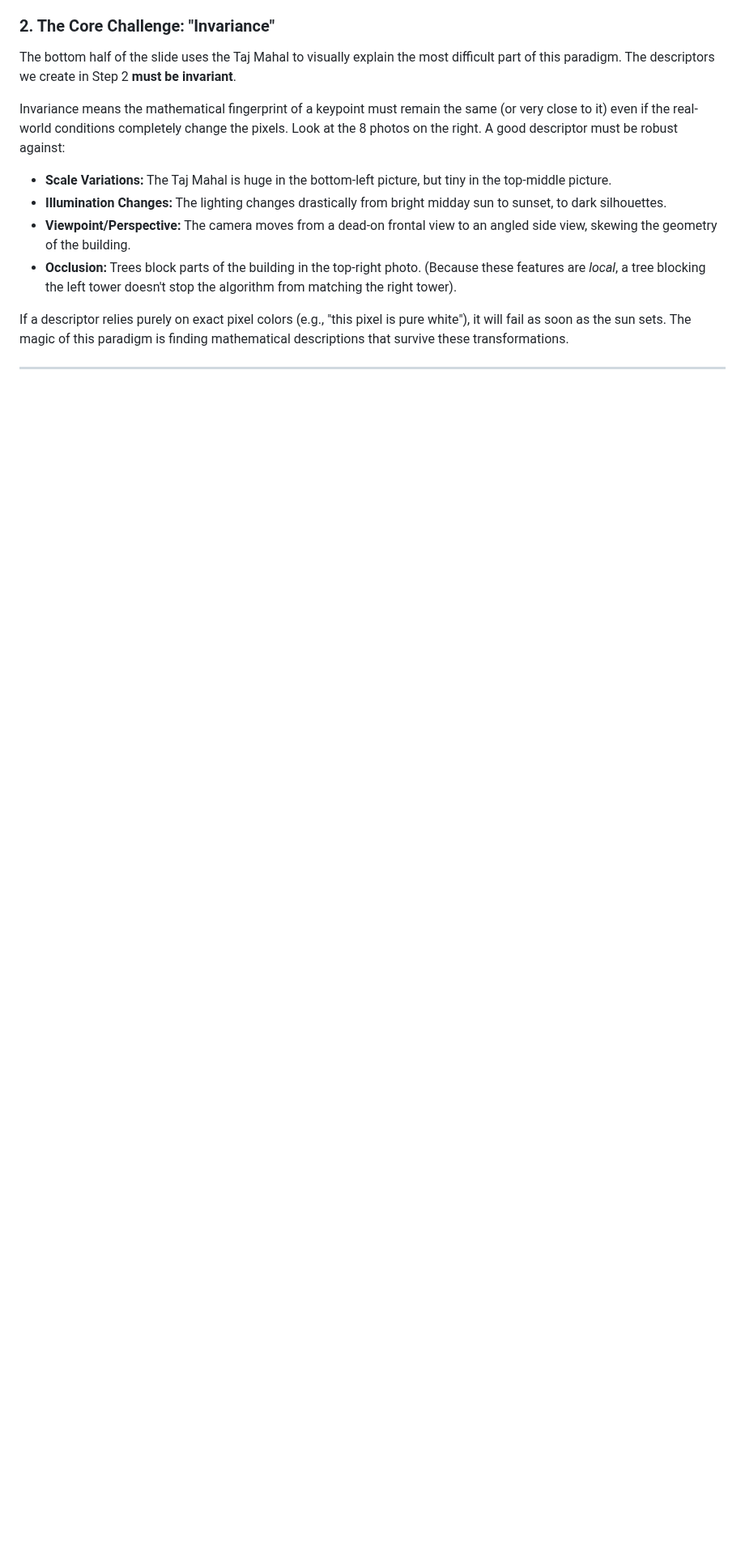
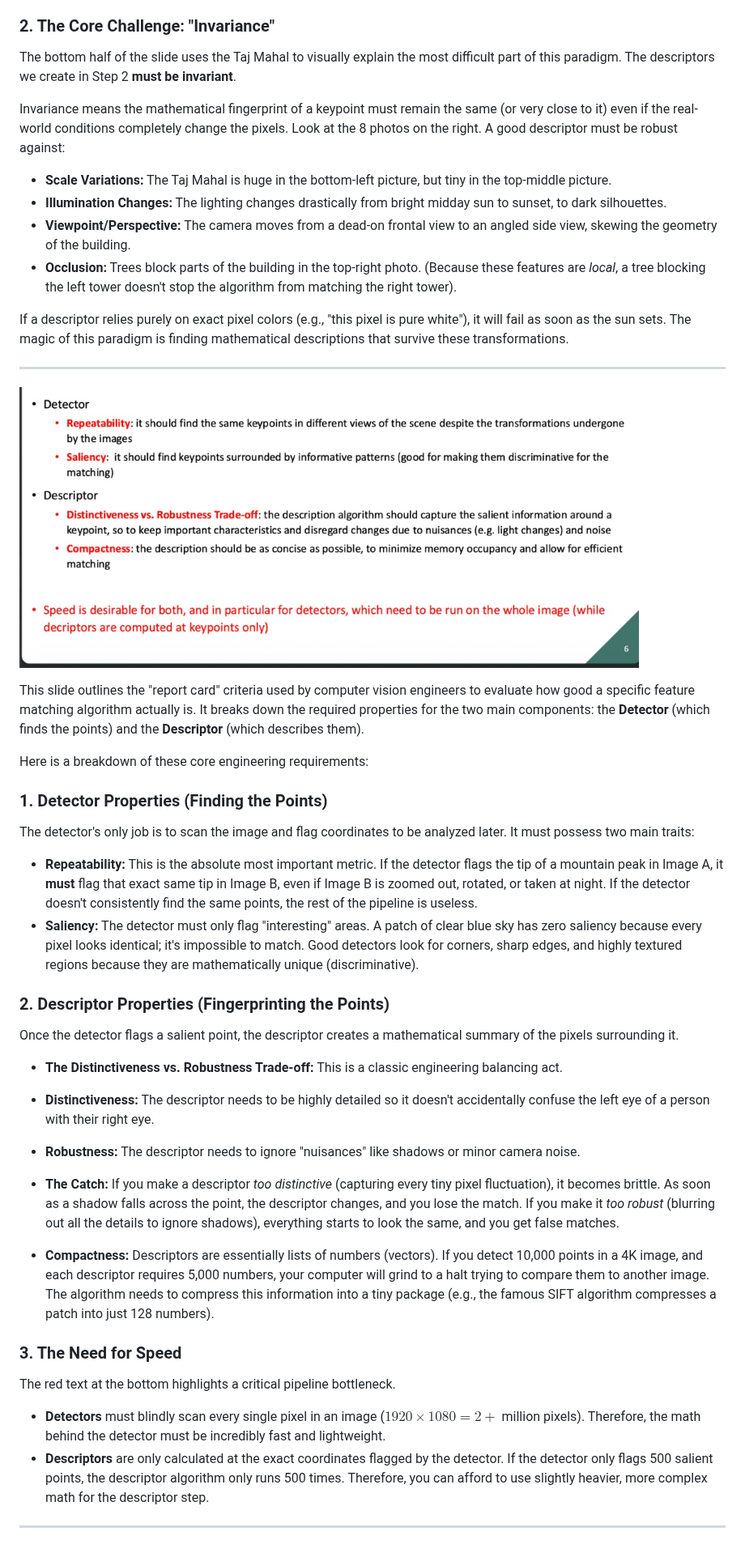
Before and after one commit to Fashad-Ahmed/unibo-ai-notes, a Markdown page: IPCV/Local-Invariant-Features.md, the part around the change. Shown at 81% size. Rendered like a GitHub page; pictures changed too: IPCV/image-17.png (added); blank space fills up the shorter version.

Commit message:
feat: add detailed criteria for feature matching algorithms in computer vision

```diff
--- a/IPCV/Local-Invariant-Features.md
+++ b/IPCV/Local-Invariant-Features.md
@@ -131,3 +131,41 @@ Invariance means the mathematical fingerprint of a keypoint must remain the same
 If a descriptor relies purely on exact pixel colors (e.g., "this pixel is pure white"), it will fail as soon as the sun sets. The magic of this paradigm is finding mathematical descriptions that survive these transformations.
 
 ---
+
+
+
+![alt text](image-17.png)
+
+
+
+This slide outlines the "report card" criteria used by computer vision engineers to evaluate how good a specific feature matching algorithm actually is. It breaks down the required properties for the two main components: the **Detector** (which finds the points) and the **Descriptor** (which describes them).
+
+Here is a breakdown of these core engineering requirements:
+
+### 1. Detector Properties (Finding the Points)
+
+The detector's only job is to scan the image and flag coordinates to be analyzed later. It must possess two main traits:
+
+* **Repeatability:** This is the absolute most important metric. If the detector flags the tip of a mountain peak in Image A, it **must** flag that exact same tip in Image B, even if Image B is zoomed out, rotated, or taken at night. If the detector doesn't consistently find the same points, the rest of the pipeline is useless.
+* **Saliency:** The detector must only flag "interesting" areas. A patch of clear blue sky has zero saliency because every pixel looks identical; it's impossible to match. Good detectors look for corners, sharp edges, and highly textured regions because they are mathematically unique (discriminative).
+
+### 2. Descriptor Properties (Fingerprinting the Points)
+
+Once the detector flags a salient point, the descriptor creates a mathematical summary of the pixels surrounding it.
+
+* **The Distinctiveness vs. Robustness Trade-off:** This is a classic engineering balancing act.
+* **Distinctiveness:** The descriptor needs to be highly detailed so it doesn't accidentally confuse the left eye of a person with their right eye.
+* **Robustness:** The descriptor needs to ignore "nuisances" like shadows or minor camera noise.
+* **The Catch:** If you make a descriptor *too distinctive* (capturing every tiny pixel fluctuation), it becomes brittle. As soon as a shadow falls across the point, the descriptor changes, and you lose the match. If you make it *too robust* (blurring out all the details to ignore shadows), everything starts to look the same, and you get false matches.
+
+
+* **Compactness:** Descriptors are essentially lists of numbers (vectors). If you detect 10,000 points in a 4K image, and each descriptor requires 5,000 numbers, your computer will grind to a halt trying to compare them to another image. The algorithm needs to compress this information into a tiny package (e.g., the famous SIFT algorithm compresses a patch into just 128 numbers).
+
+### 3. The Need for Speed
+
+The red text at the bottom highlights a critical pipeline bottleneck.
+
+* **Detectors** must blindly scan every single pixel in an image ($1920 \times 1080 = 2+$ million pixels). Therefore, the math behind the detector must be incredibly fast and lightweight.
+* **Descriptors** are only calculated at the exact coordinates flagged by the detector. If the detector only flags 500 salient points, the descriptor algorithm only runs 500 times. Therefore, you can afford to use slightly heavier, more complex math for the descriptor step.
+
+---
```
